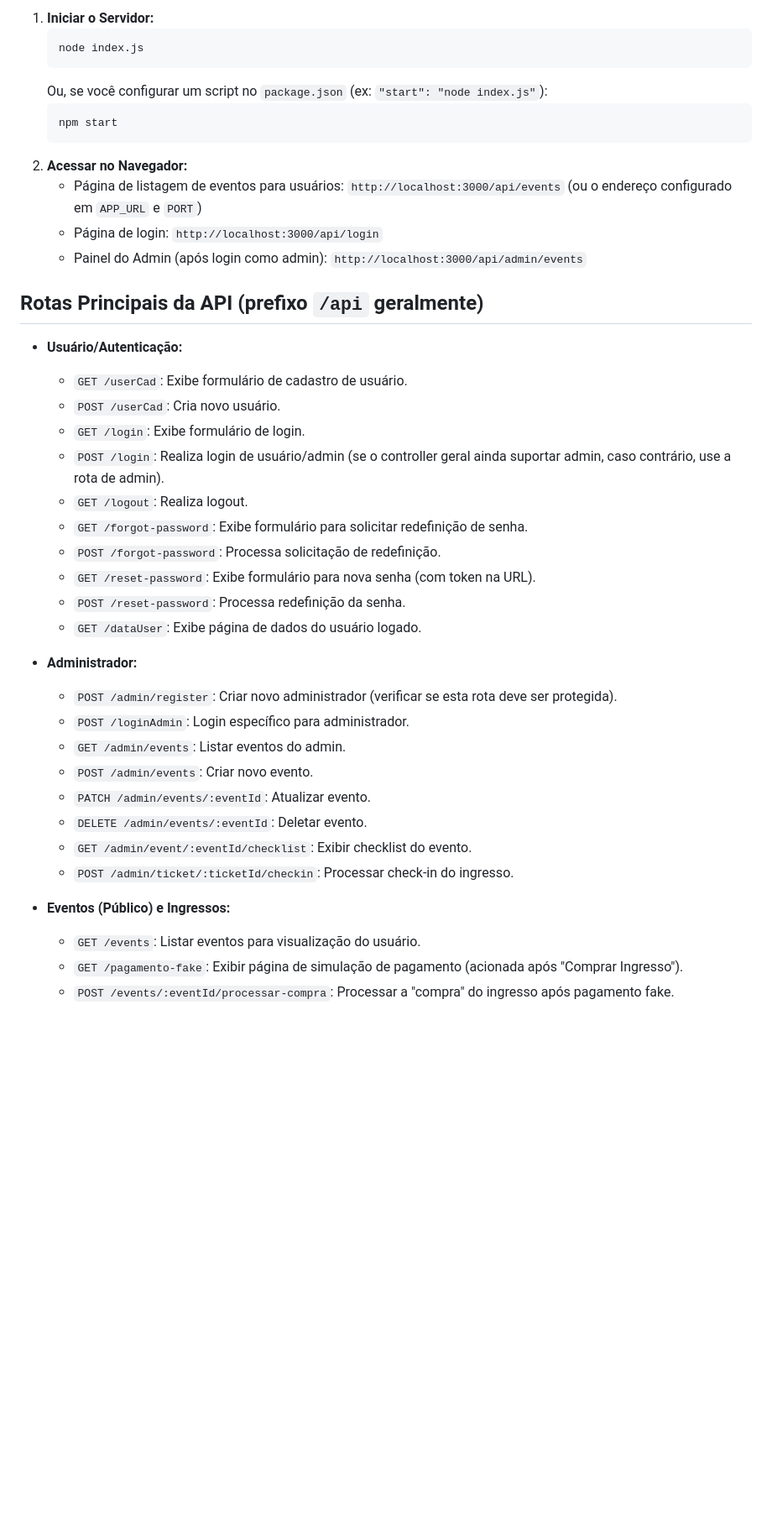
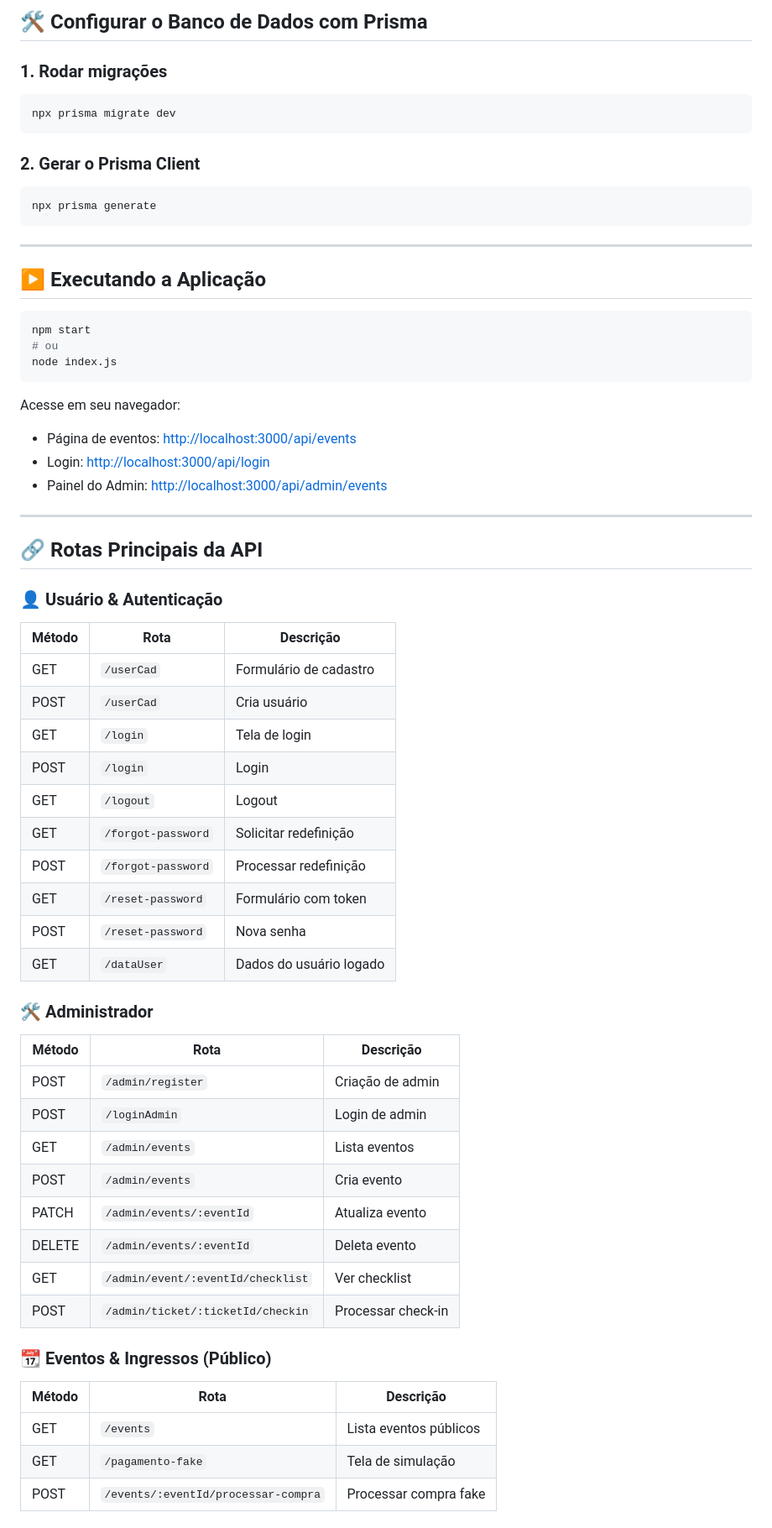
Before and after one commit to celsovssilva/Projeto_Web, a Markdown page: README.md, the part around the change printed below. Shown: that part at 84% size. Drawn GitHub-style; blank space fills up the shorter version.

````diff
--- a/README.md
+++ b/README.md
@@ -137,42 +124,66 @@ Bem-vindo ao Entrada Express! Esta é uma aplicação web desenvolvida para gere
 
-1.  **Iniciar o Servidor:**
-    ```bash
-    node index.js
-    ```
-    Ou, se você configurar um script no `package.json` (ex: `"start": "node index.js"`):
-    ```bash
-    npm start
-    ```
-2.  **Acessar no Navegador:**
-    * Página de listagem de eventos para usuários: `http://localhost:3000/api/events` (ou o endereço configurado em `APP_URL` e `PORT`)
-    * Página de login: `http://localhost:3000/api/login`
-    * Painel do Admin (após login como admin): `http://localhost:3000/api/admin/events`
+## 🛠️ Configurar o Banco de Dados com Prisma
 
-## Rotas Principais da API (prefixo `/api` geralmente)
+### 1. Rodar migrações
+```bash
+npx prisma migrate dev
+```
 
-* **Usuário/Autenticação:**
-    * `GET /userCad`: Exibe formulário de cadastro de usuário.
-    * `POST /userCad`: Cria novo usuário.
-    * `GET /login`: Exibe formulário de login.
-    * `POST /login`: Realiza login de usuário/admin (se o controller geral ainda suportar admin, caso contrário, use a rota de admin).
-    * `GET /logout`: Realiza logout.
-    * `GET /forgot-password`: Exibe formulário para solicitar redefinição de senha.
-    * `POST /forgot-password`: Processa solicitação de redefinição.
-    * `GET /reset-password`: Exibe formulário para nova senha (com token na URL).
-    * `POST /reset-password`: Processa redefinição da senha.
-    * `GET /dataUser`: Exibe página de dados do usuário logado.
+### 2. Gerar o Prisma Client
+```bash
+npx prisma generate
+```
 
-* **Administrador:**
-    * `POST /admin/register`: Criar novo administrador (verificar se esta rota deve ser protegida).
-    * `POST /loginAdmin`: Login específico para administrador.
-    * `GET /admin/events`: Listar eventos do admin.
-    * `POST /admin/events`: Criar novo evento.
-    * `PATCH /admin/events/:eventId`: Atualizar evento.
-    * `DELETE /admin/events/:eventId`: Deletar evento.
-    * `GET /admin/event/:eventId/checklist`: Exibir checklist do evento.
-    * `POST /admin/ticket/:ticketId/checkin`: Processar check-in do ingresso.
+---
 
-* **Eventos (Público) e Ingressos:**
-    * `GET /events`: Listar eventos para visualização do usuário.
-    * `GET /pagamento-fake`: Exibir página de simulação de pagamento (acionada após "Comprar Ingresso").
-    * `POST /events/:eventId/processar-compra`: Processar a "compra" do ingresso após pagamento fake.
+## ▶️ Executando a Aplicação
+
+```bash
+npm start
+# ou
+node index.js
+```
+
+Acesse em seu navegador:
+
+- Página de eventos: [http://localhost:3000/api/events](http://localhost:3000/api/events)
+- Login: [http://localhost:3000/api/login](http://localhost:3000/api/login)
+- Painel do Admin: [http://localhost:3000/api/admin/events](http://localhost:3000/api/admin/events)
+
+---
+
+## 🔗 Rotas Principais da API
+
+### 👤 Usuário & Autenticação
+| Método | Rota | Descrição |
+|--------|------|-----------|
+| GET | `/userCad` | Formulário de cadastro |
+| POST | `/userCad` | Cria usuário |
+| GET | `/login` | Tela de login |
+| POST | `/login` | Login |
+| GET | `/logout` | Logout |
+| GET | `/forgot-password` | Solicitar redefinição |
+| POST | `/forgot-password` | Processar redefinição |
+| GET | `/reset-password` | Formulário com token |
+| POST | `/reset-password` | Nova senha |
+| GET | `/dataUser` | Dados do usuário logado |
+
+### 🛠️ Administrador
+| Método | Rota | Descrição |
+|--------|------|-----------|
+| POST | `/admin/register` | Criação de admin |
+| POST | `/loginAdmin` | Login de admin |
+| GET | `/admin/events` | Lista eventos |
+| POST | `/admin/events` | Cria evento |
+| PATCH | `/admin/events/:eventId` | Atualiza evento |
+| DELETE | `/admin/events/:eventId` | Deleta evento |
+| GET | `/admin/event/:eventId/checklist` | Ver checklist |
+| POST | `/admin/ticket/:ticketId/checkin` | Processar check-in |
+
+### 📆 Eventos & Ingressos (Público)
+| Método | Rota | Descrição |
+|--------|------|-----------|
+| GET | `/events` | Lista eventos públicos |
+| GET | `/pagamento-fake` | Tela de simulação |
+| POST | `/events/:eventId/processar-compra` | Processar compra fake |
+
````
Also changed, not shown: other parts of README.md (+104 -106 lines).
